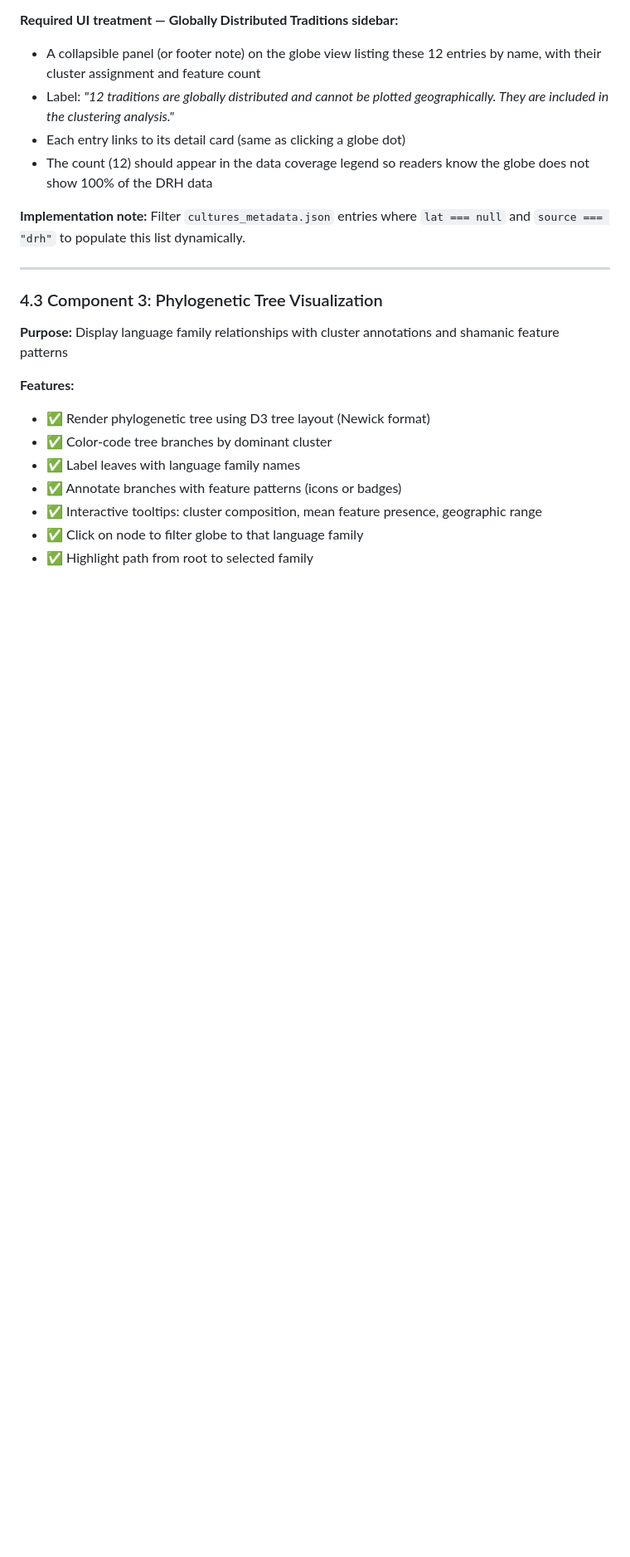
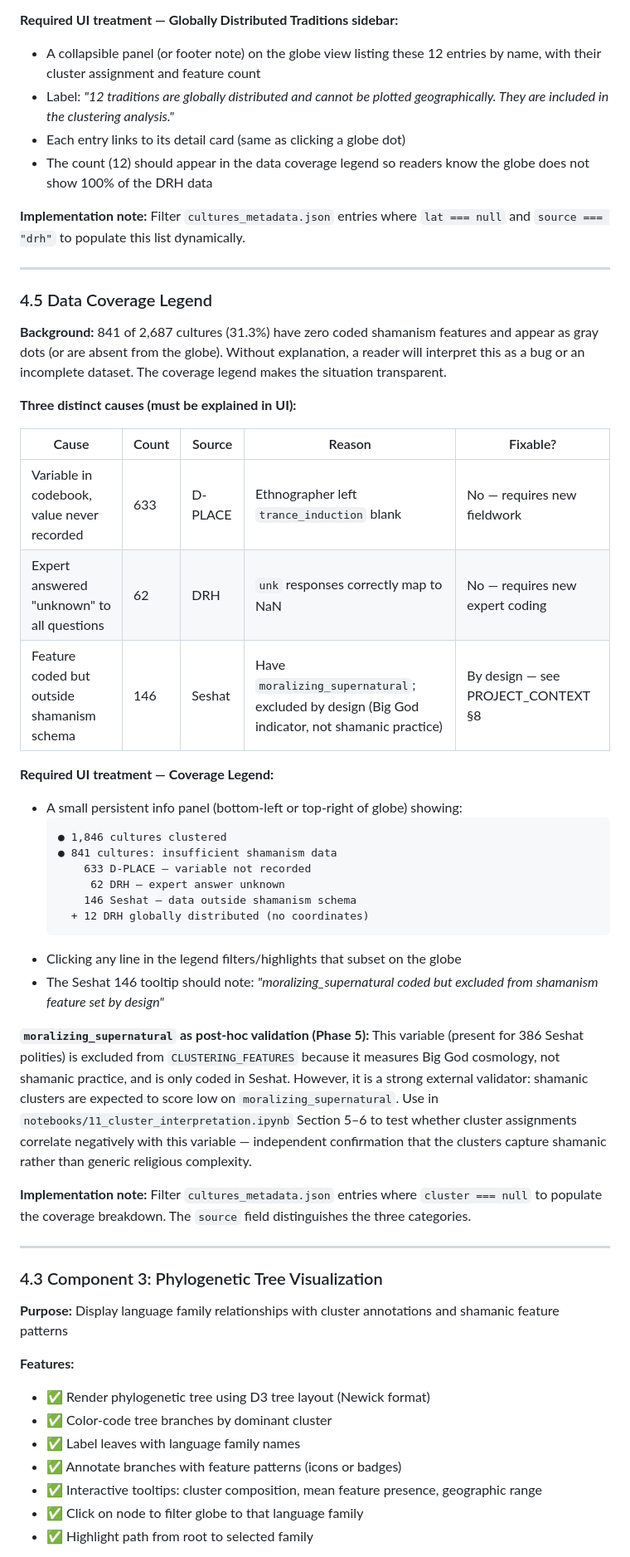
Before and after one commit to Iceraph/SHS_Digital_humanities, a Markdown page: contexts/PHASE7_CONTEXT.md, the part around one of its changes. Shown at 83% size. Rendered like a GitHub page; blank space fills up the shorter version.

Commit message:
Document zero-feature gap, moralizing_supernatural decision, coverage legend
PROJECT_CONTEXT §8: add two analytical decisions — moralizing_supernatural
excluded from CLUSTERING_FEATURES (Big God indicator, Seshat-only; use as
post-hoc validation in Phase 5 notebooks) and nearest-centroid assignment
policy for non-phylo cultures.

PROJECT_CONTEXT §10: add known risk entry with full breakdown of the 841
zero-feature cultures (633 D-PLACE blanks / 62 DRH unknowns / 146 Seshat
schema exclusions) and mitigation.

PHASE7_CONTEXT §4.5: new section specifying the Data Coverage Legend UI
component — persistent panel explaining all three causes of gray dots,
clickable filter lines, and note on moralizing_supernatural as Phase 5
external validator. Sprint 5 task added.

Co-Authored-By: Claude Sonnet 4.6 <noreply@anthropic.com>

````diff
--- a/contexts/PHASE7_CONTEXT.md
+++ b/contexts/PHASE7_CONTEXT.md
@@ -266,6 +267,38 @@ featurePanel.onPhyloFilter(familyName, () => {
 - The count (12) should appear in the data coverage legend so readers know the globe does not show 100% of the DRH data
 
 **Implementation note:** Filter `cultures_metadata.json` entries where `lat === null` and `source === "drh"` to populate this list dynamically.
+
+---
+
+### 4.5 Data Coverage Legend
+
+**Background:** 841 of 2,687 cultures (31.3%) have zero coded shamanism features and appear as gray dots (or are absent from the globe). Without explanation, a reader will interpret this as a bug or an incomplete dataset. The coverage legend makes the situation transparent.
+
+**Three distinct causes (must be explained in UI):**
+
+| Cause | Count | Source | Reason | Fixable? |
+|---|---|---|---|---|
+| Variable in codebook, value never recorded | 633 | D-PLACE | Ethnographer left `trance_induction` blank | No — requires new fieldwork |
+| Expert answered "unknown" to all questions | 62 | DRH | `unk` responses correctly map to NaN | No — requires new expert coding |
+| Feature coded but outside shamanism schema | 146 | Seshat | Have `moralizing_supernatural`; excluded by design (Big God indicator, not shamanic practice) | By design — see PROJECT_CONTEXT §8 |
+
+**Required UI treatment — Coverage Legend:**
+- A small persistent info panel (bottom-left or top-right of globe) showing:
+  ```
+  ● 1,846 cultures clustered
+  ● 841 cultures: insufficient shamanism data
+      633 D-PLACE — variable not recorded
+       62 DRH — expert answer unknown
+      146 Seshat — data outside shamanism schema
+    + 12 DRH globally distributed (no coordinates)
+  ```
+- Clicking any line in the legend filters/highlights that subset on the globe
+- The Seshat 146 tooltip should note: *"moralizing_supernatural coded but excluded from shamanism feature set by design"*
+
+**`moralizing_supernatural` as post-hoc validation (Phase 5):**
+This variable (present for 386 Seshat polities) is excluded from `CLUSTERING_FEATURES` because it measures Big God cosmology, not shamanic practice, and is only coded in Seshat. However, it is a strong external validator: shamanic clusters are expected to score low on `moralizing_supernatural`. Use in `notebooks/11_cluster_interpretation.ipynb` Section 5–6 to test whether cluster assignments correlate negatively with this variable — independent confirmation that the clusters capture shamanic rather than generic religious complexity.
+
+**Implementation note:** Filter `cultures_metadata.json` entries where `cluster === null` to populate the coverage breakdown. The `source` field distinguishes the three categories.
 
 ---
 
````
Also changed, not shown: other parts of contexts/PHASE7_CONTEXT.md (+2 -0 lines), contexts/PROJECT_CONTEXT.md (+3 -0 lines).
